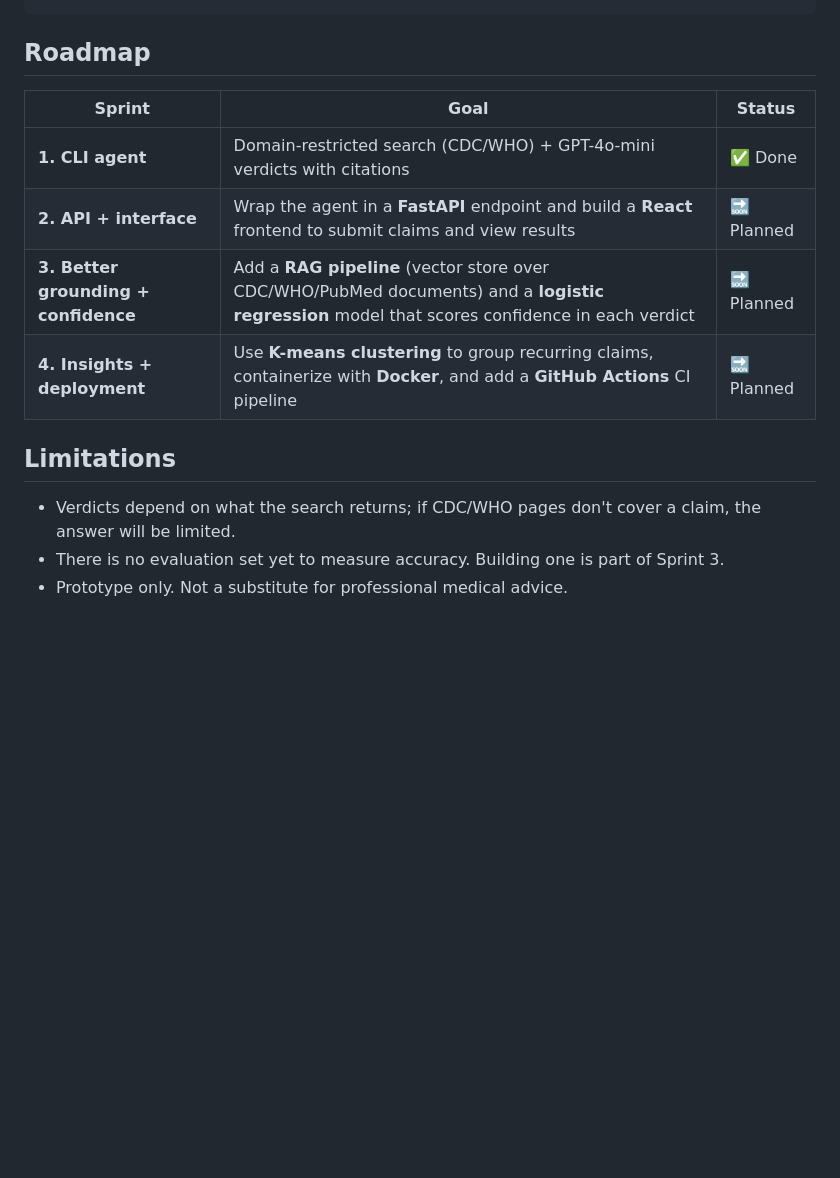
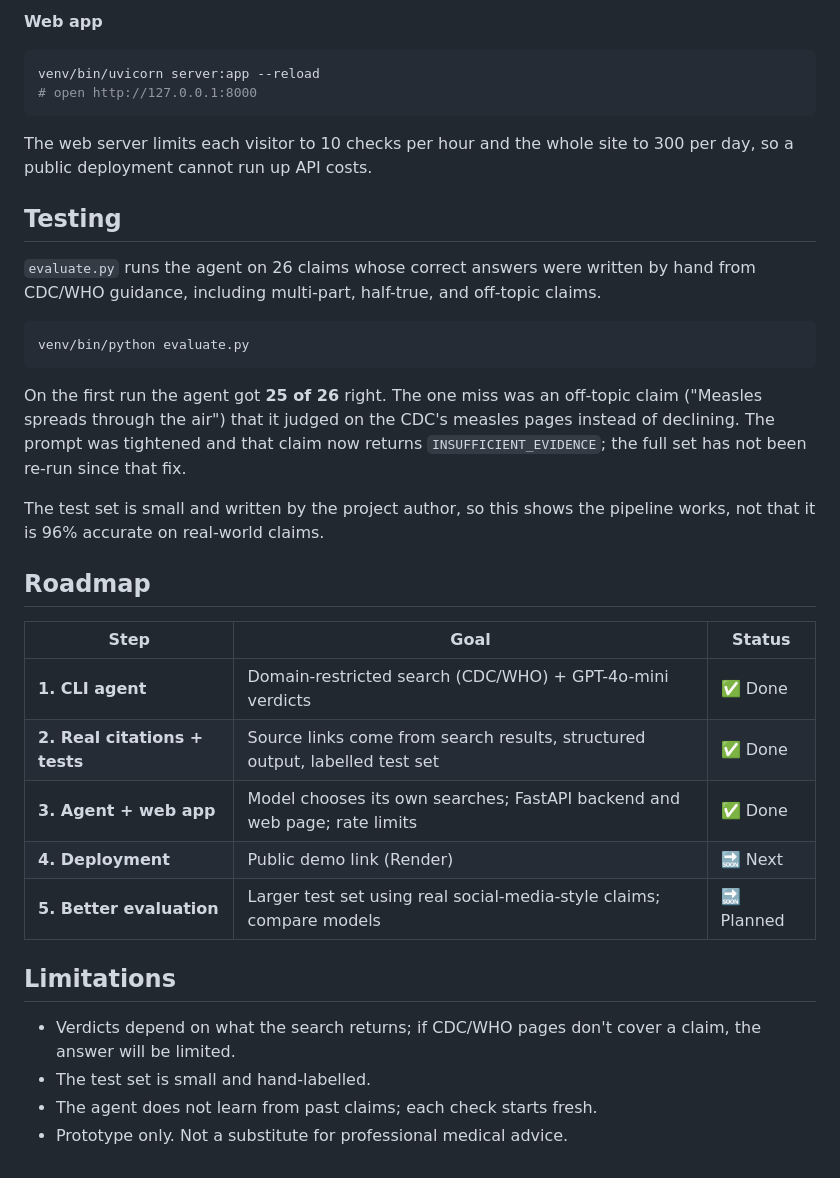
Before and after one commit to Tejveersingh27/medical-fact-checker, a Markdown page: README.md, the part around one of its changes. Rendered like a GitHub page; blank space fills up the shorter version.

````diff
--- a/README.md
+++ b/README.md
@@ -65,18 +63,39 @@ Enter your claim: Hantavirus spreads easily from person to person.
 ```
 
-<!-- TODO: run the command above and paste the real output (or a screenshot) here -->
+**Web app**
+
+```bash
+venv/bin/uvicorn server:app --reload
+# open http://127.0.0.1:8000
+```
+
+The web server limits each visitor to 10 checks per hour and the whole site to 300 per day, so a public deployment cannot run up API costs.
+
+## Testing
+
+`evaluate.py` runs the agent on 26 claims whose correct answers were written by hand from CDC/WHO guidance, including multi-part, half-true, and off-topic claims.
+
+```bash
+venv/bin/python evaluate.py
+```
+
+On the first run the agent got **25 of 26** right. The one miss was an off-topic claim ("Measles spreads through the air") that it judged on the CDC's measles pages instead of declining. The prompt was tightened and that claim now returns `INSUFFICIENT_EVIDENCE`; the full set has not been re-run since that fix.
+
+The test set is small and written by the project author, so this shows the pipeline works, not that it is 96% accurate on real-world claims.
 
 ## Roadmap
 
-| Sprint | Goal | Status |
+| Step | Goal | Status |
 |---|---|---|
-| **1. CLI agent** | Domain-restricted search (CDC/WHO) + GPT-4o-mini verdicts with citations | ✅ Done |
-| **2. API + interface** | Wrap the agent in a **FastAPI** endpoint and build a **React** frontend to submit claims and view results | 🔜 Planned |
-| **3. Better grounding + confidence** | Add a **RAG pipeline** (vector store over CDC/WHO/PubMed documents) and a **logistic regression** model that scores confidence in each verdict | 🔜 Planned |
-| **4. Insights + deployment** | Use **K-means clustering** to group recurring claims, containerize with **Docker**, and add a **GitHub Actions** CI pipeline | 🔜 Planned |
+| **1. CLI agent** | Domain-restricted search (CDC/WHO) + GPT-4o-mini verdicts | ✅ Done |
+| **2. Real citations + tests** | Source links come from search results, structured output, labelled test set | ✅ Done |
+| **3. Agent + web app** | Model chooses its own searches; FastAPI backend and web page; rate limits | ✅ Done |
+| **4. Deployment** | Public demo link (Render) | 🔜 Next |
+| **5. Better evaluation** | Larger test set using real social-media-style claims; compare models | 🔜 Planned |
 
 ## Limitations
 
 - Verdicts depend on what the search returns; if CDC/WHO pages don't cover a claim, the answer will be limited.
-- There is no evaluation set yet to measure accuracy. Building one is part of Sprint 3.
+- The test set is small and hand-labelled.
+- The agent does not learn from past claims; each check starts fresh.
 - Prototype only. Not a substitute for professional medical advice.
````
Also changed, not shown: other parts of README.md (+22 -24 lines).
